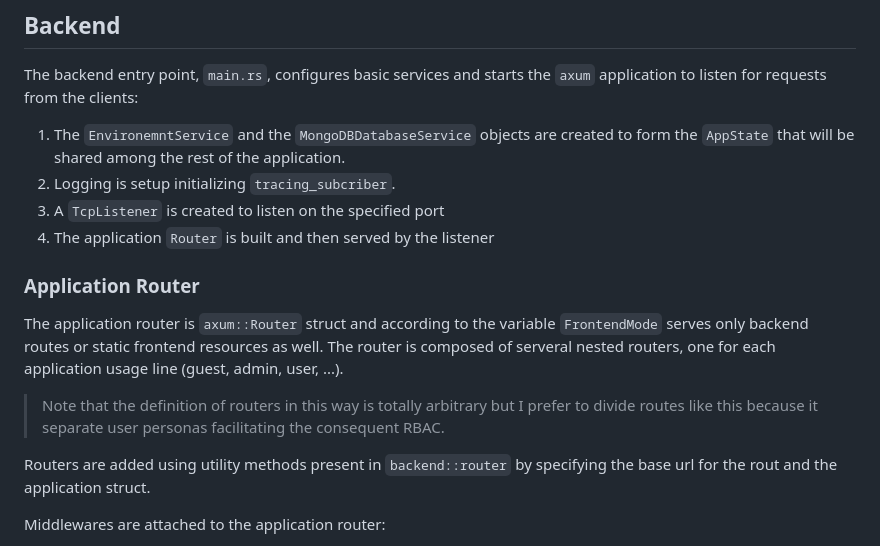
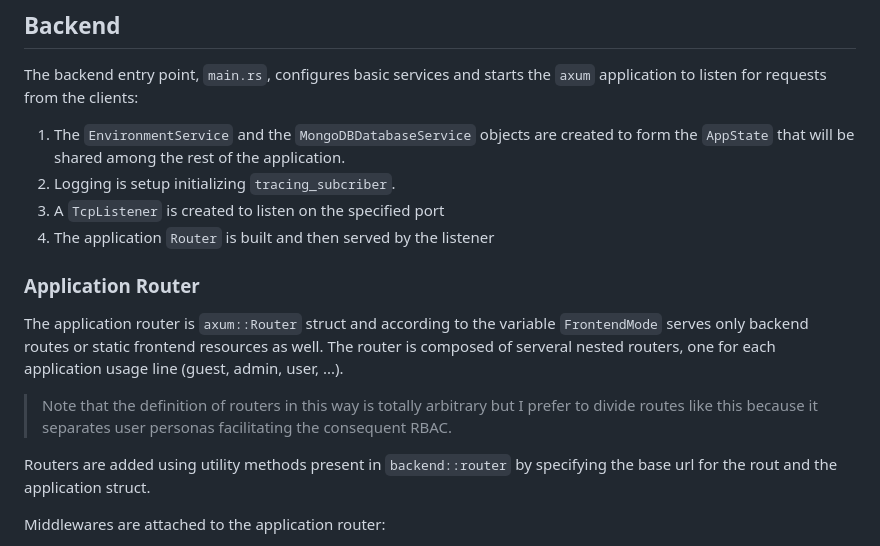
Before and after one commit to alelavelli/rust-fullstack-web-application, a Markdown page: README.md, the part around the change. Rendered like a GitHub page.

Commit message:
Fix readme typo

```diff
--- a/README.md
+++ b/README.md
@@ -20,7 +20,7 @@ The application is accessibile via Browser and API and provides all functionalit
 
 The backend entry point, `main.rs`, configures basic services and starts the `axum` application to listen for requests from the clients:
 
-1. The `EnvironemntService` and the `MongoDBDatabaseService` objects are created to form the `AppState` that will be shared among the rest of the application.
+1. The `EnvironmentService` and the `MongoDBDatabaseService` objects are created to form the `AppState` that will be shared among the rest of the application.
 2. Logging is setup initializing `tracing_subcriber`.
 3. A `TcpListener` is created to listen on the specified port
 4. The application `Router` is built and then served by the listener
@@ -30,7 +30,7 @@ The backend entry point, `main.rs`, configures basic services and starts the `ax
 The application router is `axum::Router` struct and according to the variable `FrontendMode` serves only backend routes or static frontend resources as well.
 The router is composed of serveral nested routers, one for each application usage line (guest, admin, user, ...).
 
-> Note that the definition of routers in this way is totally arbitrary but I prefer to divide routes like this because it separate user personas facilitating the consequent RBAC.
+> Note that the definition of routers in this way is totally arbitrary but I prefer to divide routes like this because it separates user personas facilitating the consequent RBAC.
 
 Routers are added using utility methods present in `backend::router` by specifying the base url for the rout and the application struct.
 
```
